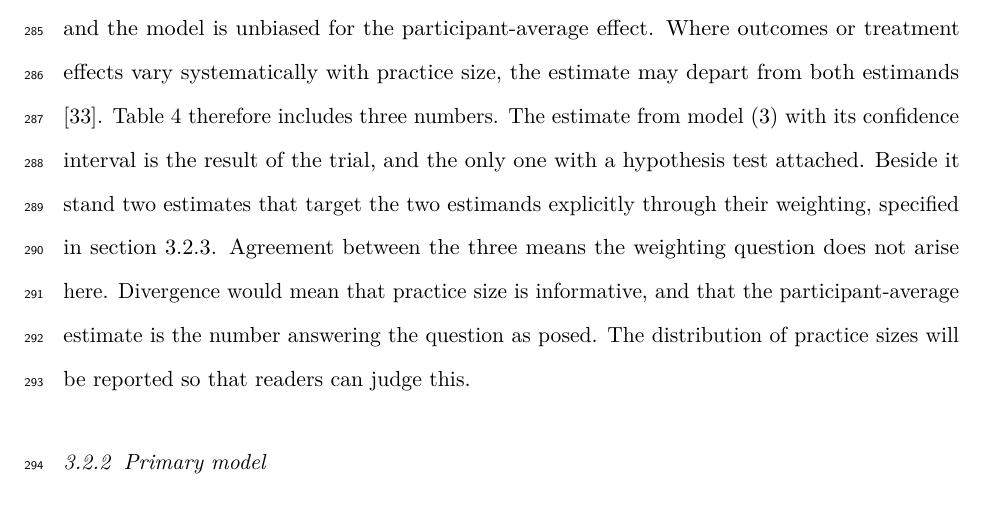
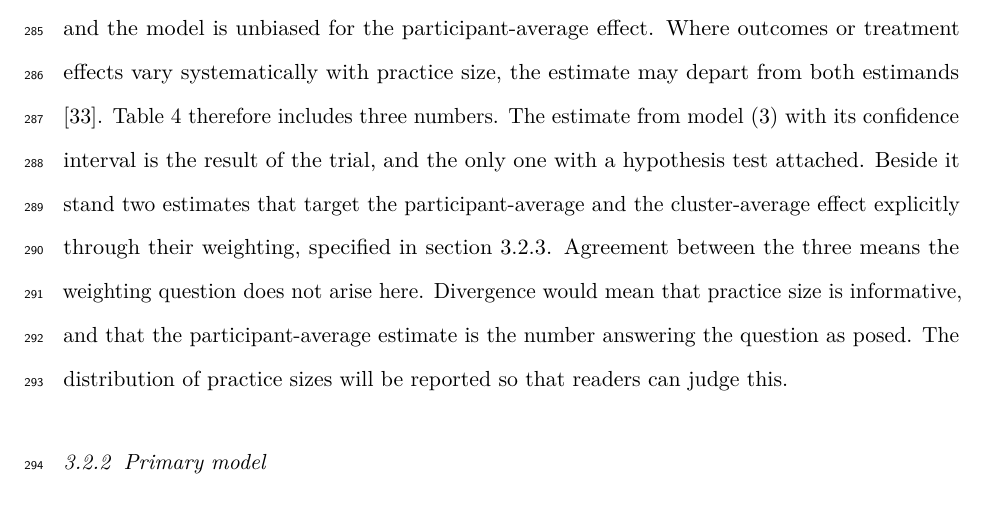
Before and after one commit to jdegenfellner/Resolve_Swiss_Statistical_Analysis_Plan, a LaTeX document (paper.tex): part of page 12 of 28, cut so that both start at the same text. Compiled offline with pdfLaTeX.

Commit message:
Name the two estimands where their companion estimates are introduced

```diff
--- a/paper.tex
+++ b/paper.tex
@@ -606,8 +606,9 @@ treatment effects vary systematically with practice size, the estimate may
 depart from both estimands \citep{kahan2023}. Table~\ref{tab:prim} therefore includes three numbers. The
 estimate from model \eqref{eq:primary} with its confidence interval is the
 result of the trial, and the only one with a hypothesis test attached.
-Beside it stand two estimates that target the two estimands explicitly
-through their weighting, specified in section~\ref{sec:smallk}. Agreement
+Beside it stand two estimates that target the participant-average and the
+cluster-average effect explicitly through their weighting, specified in
+section~\ref{sec:smallk}. Agreement
 between the three means the weighting question does not arise here.
 Divergence would mean that practice size is informative, and that the
 participant-average estimate is the number answering the question as posed.
```
Also changed, not shown: paper.pdf.
